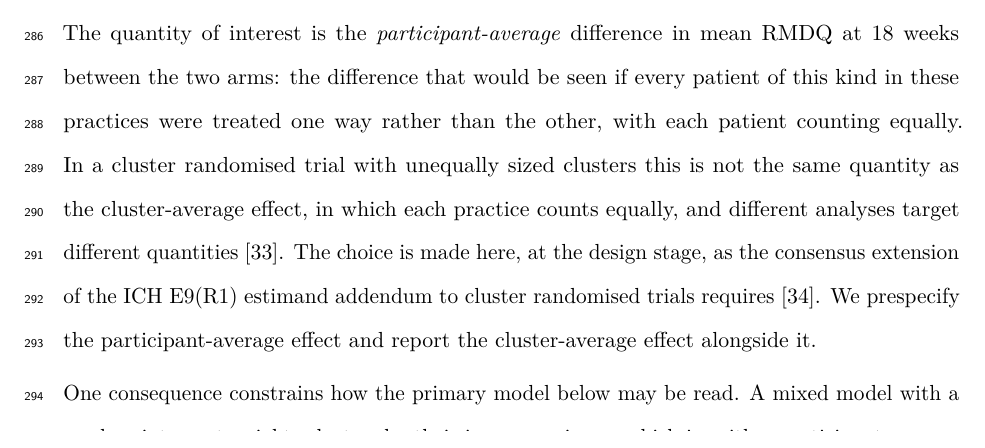
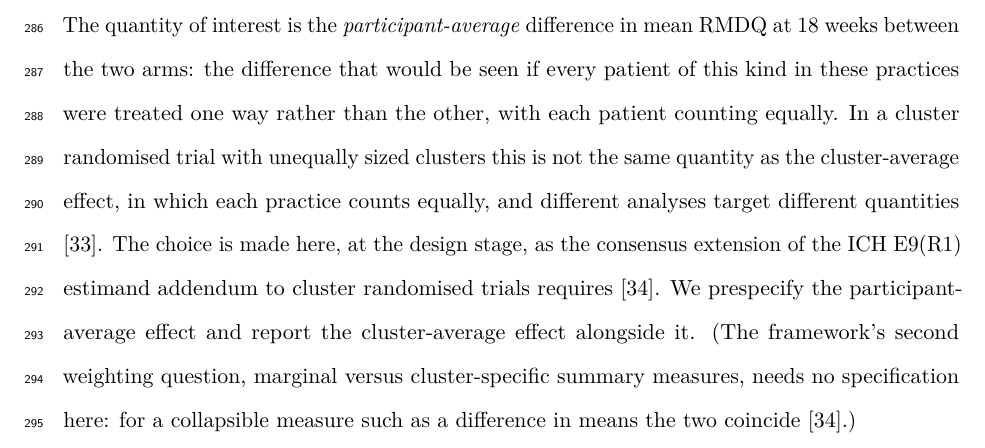
Before and after one commit to jdegenfellner/Resolve_Swiss_Statistical_Analysis_Plan, a LaTeX document (paper.tex): part of page 12 of 29, cut so that both start at the same text. Compiled offline with pdfLaTeX.

Commit message:
Note that marginal and cluster-specific coincide for our collapsible effect measure

```diff
--- a/paper.tex
+++ b/paper.tex
@@ -610,7 +610,10 @@ analyses target different quantities \citep{kahan2023}. The choice is made here,
 at the design stage, as the consensus extension of the ICH E9(R1) estimand
 addendum to cluster randomised trials requires \citep{kahan2026}. We prespecify
 the participant-average effect and report the cluster-average effect alongside
-it.
+it. (The framework's second weighting question, marginal versus
+cluster-specific summary measures, needs no specification here: for a
+collapsible measure such as a difference in means the two coincide
+\citep{kahan2026}.)
 
 One consequence constrains how the primary model below may be read. A mixed model with a random intercept weights clusters by
 their inverse variance, which is neither participant-average nor cluster-average
```
Also changed, not shown: paper.pdf.
